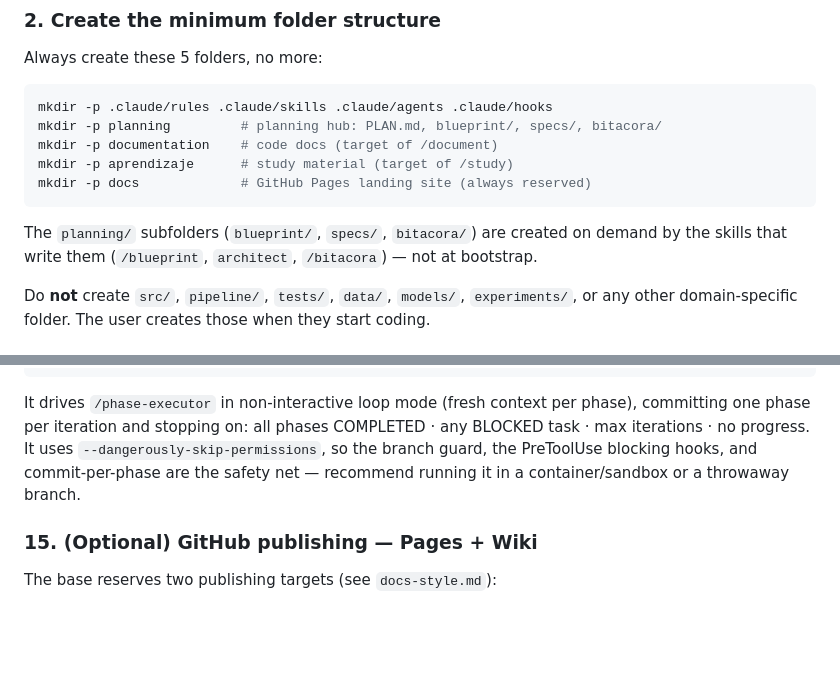
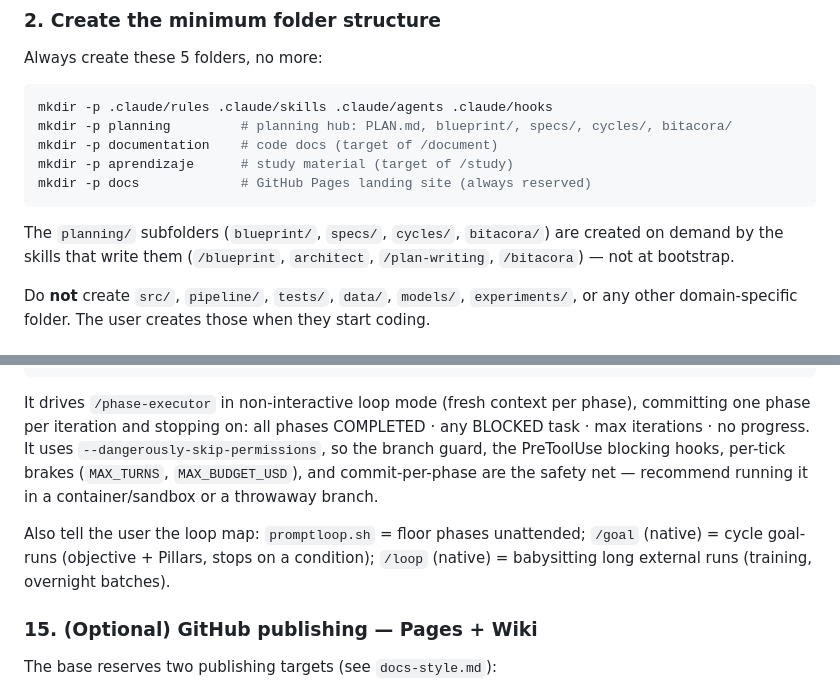
Before and after one commit to OilCoder/claude-project-base, a Markdown page: skills/setup/SKILL.md, 2 parts joined by grey strips. Rendered like a GitHub page; blank space fills up the shorter version.

````diff
--- a/skills/setup/SKILL.md
+++ b/skills/setup/SKILL.md
@@ -47,14 +47,15 @@ Always create these 5 folders, no more:
 
 ```bash
 mkdir -p .claude/rules .claude/skills .claude/agents .claude/hooks
-mkdir -p planning         # planning hub: PLAN.md, blueprint/, specs/, bitacora/
+mkdir -p planning         # planning hub: PLAN.md, blueprint/, specs/, cycles/, bitacora/
 mkdir -p documentation    # code docs (target of /document)
 mkdir -p aprendizaje      # study material (target of /study)
 mkdir -p docs             # GitHub Pages landing site (always reserved)
 ```
 
-The `planning/` subfolders (`blueprint/`, `specs/`, `bitacora/`) are created on demand
-by the skills that write them (`/blueprint`, `architect`, `/bitacora`) — not at bootstrap.
+The `planning/` subfolders (`blueprint/`, `specs/`, `cycles/`, `bitacora/`) are created
+on demand by the skills that write them (`/blueprint`, `architect`, `/plan-writing`,
+`/bitacora`) — not at bootstrap.
 
 Do **not** create `src/`, `pipeline/`, `tests/`, `data/`, `models/`, `experiments/`,
 or any other domain-specific folder. The user creates those when they start coding.
@@ -223,8 +224,13 @@ bash .claude/scripts/promptloop.sh 5      # start small; 5 = max iterations
 It drives `/phase-executor` in non-interactive loop mode (fresh context per phase),
 committing one phase per iteration and stopping on: all phases COMPLETED · any BLOCKED
 task · max iterations · no progress. It uses `--dangerously-skip-permissions`, so the
-branch guard, the PreToolUse blocking hooks, and commit-per-phase are the safety net —
-recommend running it in a container/sandbox or a throwaway branch.
+branch guard, the PreToolUse blocking hooks, per-tick brakes (`MAX_TURNS`,
+`MAX_BUDGET_USD`), and commit-per-phase are the safety net — recommend running it in a
+container/sandbox or a throwaway branch.
+
+Also tell the user the loop map: `promptloop.sh` = floor phases unattended;
+`/goal` (native) = cycle goal-runs (objective + Pillars, stops on a condition);
+`/loop` (native) = babysitting long external runs (training, overnight batches).
 
 ### 15. (Optional) GitHub publishing — Pages + Wiki
 
````
Also changed, not shown: CHANGELOG.md (+49 -0 lines), CLAUDE-TEMPLATE.md (+32 -20 lines).
